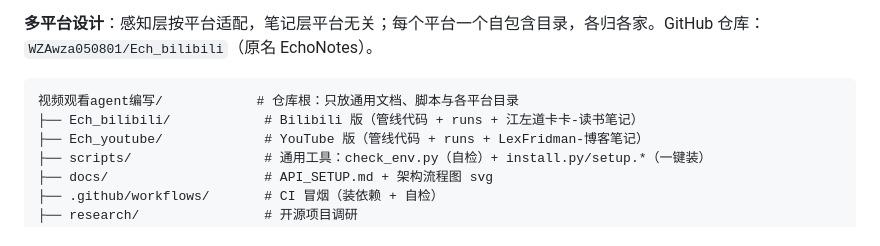
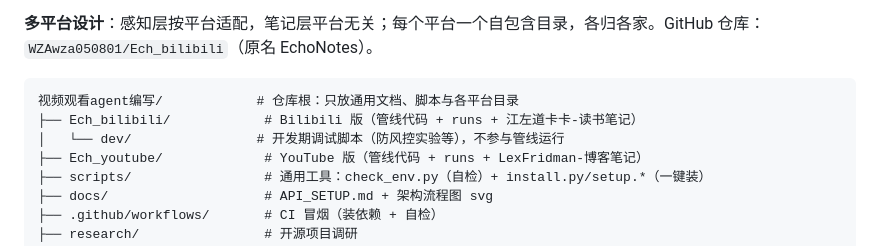
Before and after one commit to WZAwza050801/Ech_bilibili, a Markdown page: README.md, the part around the change. GitHub-like rendering.

Commit message:
docs: document dev/ convention in tree

````diff
--- a/README.md
+++ b/README.md
@@ -9,6 +9,7 @@ Ech_bilibili 是视频观看 agent 项目（多平台系列之 Bilibili 版）
 ```
 视频观看agent编写/            # 仓库根：只放通用文档、脚本与各平台目录
 ├── Ech_bilibili/            # Bilibili 版（管线代码 + runs + 江左道卡卡-读书笔记）
+│   └── dev/                # 开发期调试脚本（防风控实验等），不参与管线运行
 ├── Ech_youtube/             # YouTube 版（管线代码 + runs + LexFridman-博客笔记）
 ├── scripts/                 # 通用工具：check_env.py（自检）+ install.py/setup.*（一键装）
 ├── docs/                    # API_SETUP.md + 架构流程图 svg
````
